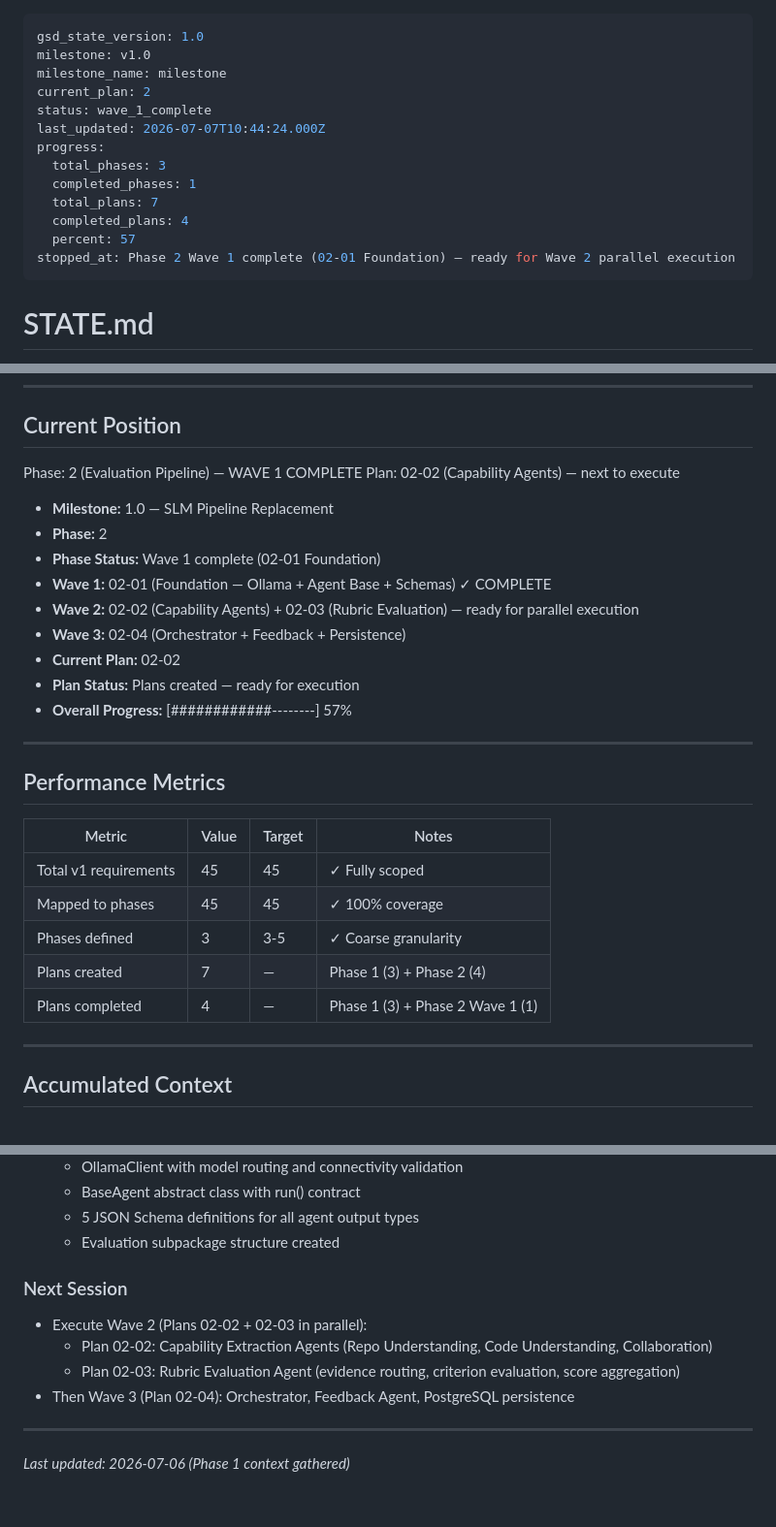
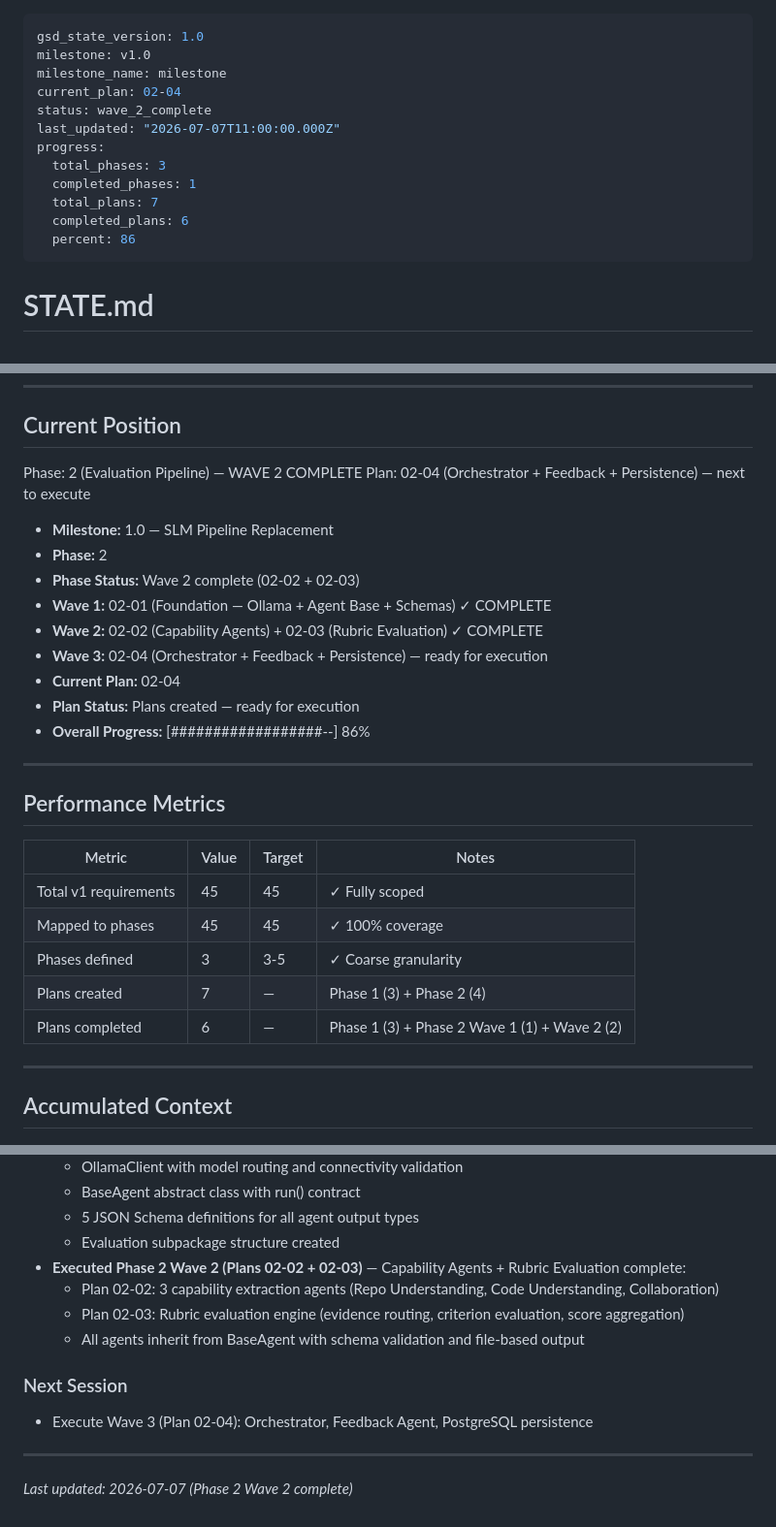
Before and after one commit to Aiswariya3a/GitHub-Repository-Evaluation, a Markdown page: .planning/STATE.md, 3 parts joined by grey strips. Shown at 97% size. GitHub-like rendering.

Commit message:
docs(02-02/02-03): complete Phase 2 Wave 2 — capability agents and rubric evaluation
- Plan 02-02: 3 capability extraction agents (RepoUnderstanding, CodeUnderstanding, Collaboration)
- Plan 02-03: Rubric evaluation engine (evidence router, RubricEvaluationAgent, score aggregator)
- STATE.md updated to Wave 2 complete, ROADMAP.md marks 02-02 and 02-03 as complete
- Updated decisions table with Wave 2 decisions

```diff
--- a/.planning/STATE.md
+++ b/.planning/STATE.md
@@ -2,16 +2,15 @@
 gsd_state_version: 1.0
 milestone: v1.0
 milestone_name: milestone
-current_plan: 2
-status: wave_1_complete
-last_updated: 2026-07-07T10:44:24.000Z
+current_plan: 02-04
+status: wave_2_complete
+last_updated: "2026-07-07T11:00:00.000Z"
 progress:
   total_phases: 3
   completed_phases: 1
   total_plans: 7
-  completed_plans: 4
-  percent: 57
-stopped_at: Phase 2 Wave 1 complete (02-01 Foundation) — ready for Wave 2 parallel execution
+  completed_plans: 6
+  percent: 86
 ---
 
 # STATE.md
@@ -30,18 +29,18 @@ stopped_at: Phase 2 Wave 1 complete (02-01 Foundation) — ready for Wave 2 para
 
 ## Current Position
 
-Phase: 2 (Evaluation Pipeline) — WAVE 1 COMPLETE
-Plan: 02-02 (Capability Agents) — next to execute
+Phase: 2 (Evaluation Pipeline) — WAVE 2 COMPLETE
+Plan: 02-04 (Orchestrator + Feedback + Persistence) — next to execute
 
 - **Milestone:** 1.0 — SLM Pipeline Replacement
 - **Phase:** 2
-- **Phase Status:** Wave 1 complete (02-01 Foundation)
+- **Phase Status:** Wave 2 complete (02-02 + 02-03)
 - **Wave 1:** 02-01 (Foundation — Ollama + Agent Base + Schemas) ✓ COMPLETE
-- **Wave 2:** 02-02 (Capability Agents) + 02-03 (Rubric Evaluation) — ready for parallel execution
-- **Wave 3:** 02-04 (Orchestrator + Feedback + Persistence)
-- **Current Plan:** 02-02
+- **Wave 2:** 02-02 (Capability Agents) + 02-03 (Rubric Evaluation) ✓ COMPLETE
+- **Wave 3:** 02-04 (Orchestrator + Feedback + Persistence) — ready for execution
+- **Current Plan:** 02-04
 - **Plan Status:** Plans created — ready for execution
-- **Overall Progress:** [############--------] 57%
+- **Overall Progress:** [##################--] 86%
 
 ---
 
@@ -53,7 +52,7 @@ Plan: 02-02 (Capability Agents) — next to execute
 | Mapped to phases | 45 | 45 | ✓ 100% coverage |
 | Phases defined | 3 | 3-5 | ✓ Coarse granularity |
 | Plans created | 7 | — | Phase 1 (3) + Phase 2 (4) |
-| Plans completed | 4 | — | Phase 1 (3) + Phase 2 Wave 1 (1) |
+| Plans completed | 6 | — | Phase 1 (3) + Phase 2 Wave 1 (1) + Wave 2 (2) |
 
 ---
 
@@ -112,14 +120,15 @@ None.
   - BaseAgent abstract class with run() contract
   - 5 JSON Schema definitions for all agent output types
   - Evaluation subpackage structure created
+- **Executed Phase 2 Wave 2 (Plans 02-02 + 02-03)** — Capability Agents + Rubric Evaluation complete:
+  - Plan 02-02: 3 capability extraction agents (Repo Understanding, Code Understanding, Collaboration)
+  - Plan 02-03: Rubric evaluation engine (evidence routing, criterion evaluation, score aggregation)
+  - All agents inherit from BaseAgent with schema validation and file-based output
 
 ### Next Session
 
-- Execute Wave 2 (Plans 02-02 + 02-03 in parallel):
-  - Plan 02-02: Capability Extraction Agents (Repo Understanding, Code Understanding, Collaboration)
-  - Plan 02-03: Rubric Evaluation Agent (evidence routing, criterion evaluation, score aggregation)
-- Then Wave 3 (Plan 02-04): Orchestrator, Feedback Agent, PostgreSQL persistence
+- Execute Wave 3 (Plan 02-04): Orchestrator, Feedback Agent, PostgreSQL persistence
 
 ---
 
-*Last updated: 2026-07-06 (Phase 1 context gathered)*
+*Last updated: 2026-07-07 (Phase 2 Wave 2 complete)*
```
Also changed, not shown: other parts of .planning/STATE.md (+9 -0 lines), .planning/ROADMAP.md (+3 -3 lines).
